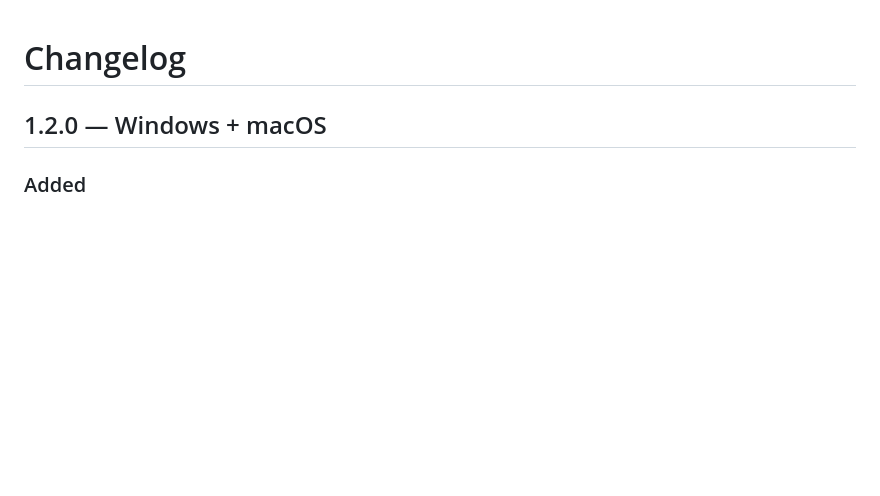
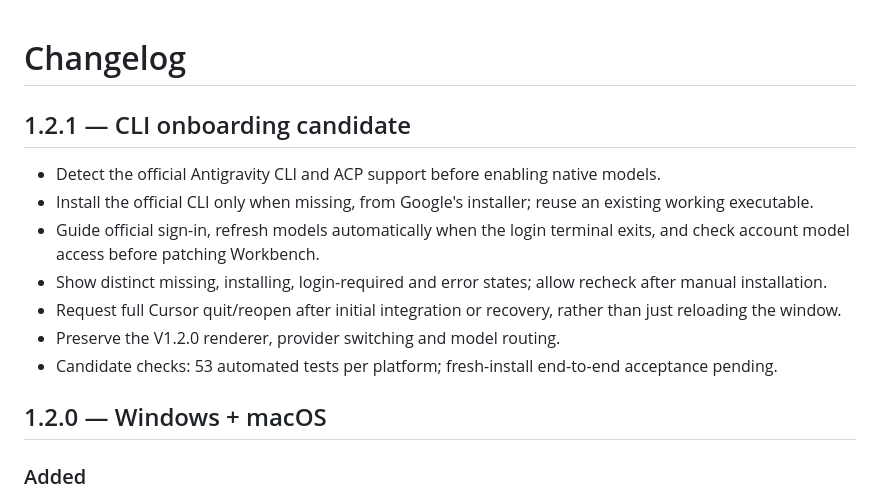
Before and after one commit to rizetngan/antigravity-harness-bridge, a Markdown page: CHANGELOG.md, the part around the change. Drawn GitHub-style; blank space fills up the shorter version.

```diff
--- a/CHANGELOG.md
+++ b/CHANGELOG.md
@@ -1,5 +1,15 @@
 # Changelog
 
+
+## 1.2.1 — CLI onboarding candidate
+
+- Detect the official Antigravity CLI and ACP support before enabling native models.
+- Install the official CLI only when missing, from Google's installer; reuse an existing working executable.
+- Guide official sign-in, refresh models automatically when the login terminal exits, and check account model access before patching Workbench.
+- Show distinct missing, installing, login-required and error states; allow recheck after manual installation.
+- Request full Cursor quit/reopen after initial integration or recovery, rather than just reloading the window.
+- Preserve the V1.2.0 renderer, provider switching and model routing.
+- Candidate checks: 53 automated tests per platform; fresh-install end-to-end acceptance pending.
 
 ## 1.2.0 — Windows + macOS
 
```
Also changed, not shown: README.md (+1 -1 lines), README.zh-CN.md (+1 -1 lines), docs/images/antigravity-logo.png (added).
